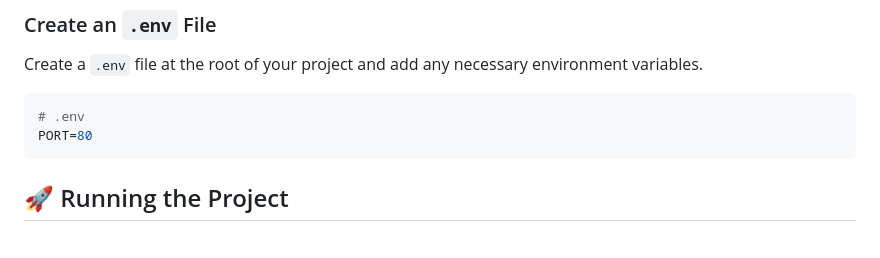
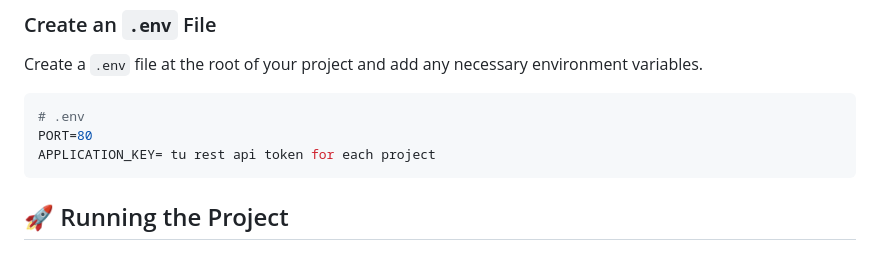
Before and after one commit to Poom5741/cs261-homework1, a Markdown page: README.md, the part around the change. GitHub-like rendering.

Commit message:
add .env file to readme

````diff
--- a/README.md
+++ b/README.md
@@ -61,6 +61,7 @@ Create a `.env` file at the root of your project and add any necessary environme
 ```bash
 # .env
 PORT=80
+APPLICATION_KEY= tu rest api token for each project
 ```
 
 ## 🚀 Running the Project
````
